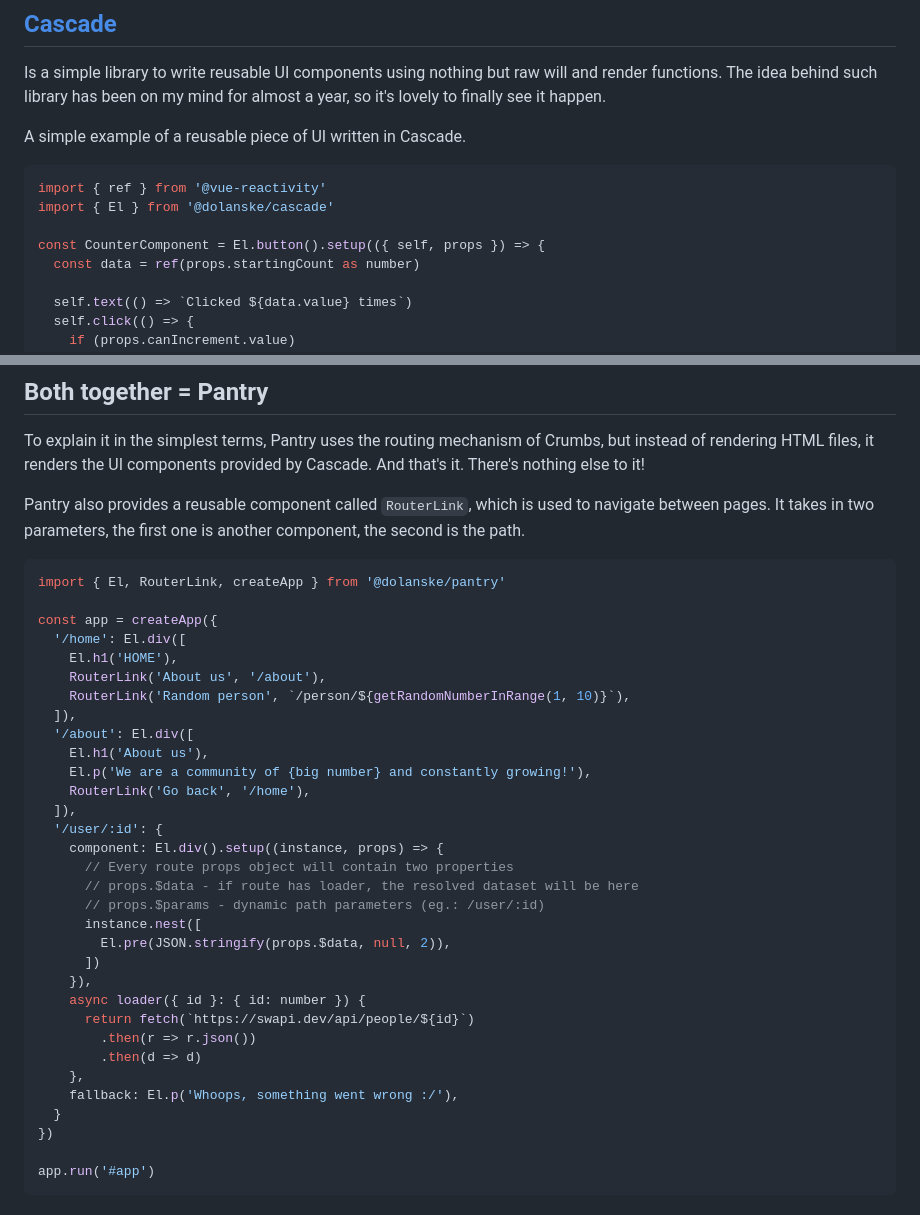
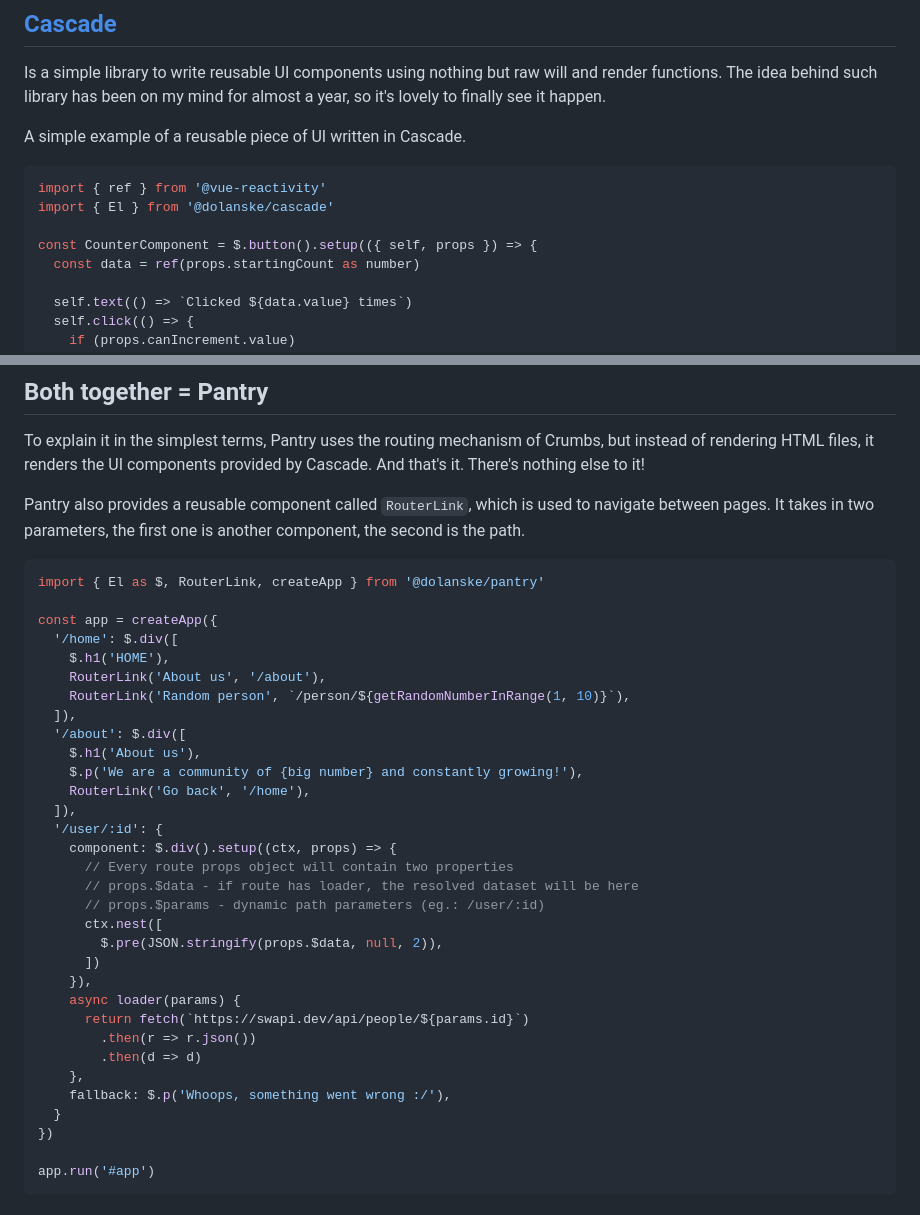
Before and after one commit to dolanske/pantry, a Markdown page: README.md, 2 parts joined by grey strips. GitHub-like rendering.

````diff
--- a/README.md
+++ b/README.md
@@ -12,7 +12,7 @@ A simple example of a reusable piece of UI written in Cascade.
 import { ref } from '@vue-reactivity'
 import { El } from '@dolanske/cascade'
 
-const CounterComponent = El.button().setup(({ self, props }) => {
+const CounterComponent = $.button().setup(({ self, props }) => {
   const data = ref(props.startingCount as number)
 
   self.text(() => `Clicked ${data.value} times`)
@@ -60,34 +60,34 @@ To explain it in the simplest terms, Pantry uses the routing mechanism of Crumbs
 
 Pantry also provides a reusable component called `RouterLink`, which is used to navigate between pages. It takes in two parameters, the first one is another component, the second is the path.
 ```ts
-import { El, RouterLink, createApp } from '@dolanske/pantry'
+import { El as $, RouterLink, createApp } from '@dolanske/pantry'
 
 const app = createApp({
-  '/home': El.div([
-    El.h1('HOME'),
+  '/home': $.div([
+    $.h1('HOME'),
     RouterLink('About us', '/about'),
     RouterLink('Random person', `/person/${getRandomNumberInRange(1, 10)}`),
   ]),
-  '/about': El.div([
-    El.h1('About us'),
-    El.p('We are a community of {big number} and constantly growing!'),
+  '/about': $.div([
+    $.h1('About us'),
+    $.p('We are a community of {big number} and constantly growing!'),
     RouterLink('Go back', '/home'),
   ]),
   '/user/:id': {
-    component: El.div().setup((instance, props) => {
+    component: $.div().setup((ctx, props) => {
       // Every route props object will contain two properties
       // props.$data - if route has loader, the resolved dataset will be here
       // props.$params - dynamic path parameters (eg.: /user/:id)
-      instance.nest([
-        El.pre(JSON.stringify(props.$data, null, 2)),
+      ctx.nest([
+        $.pre(JSON.stringify(props.$data, null, 2)),
       ])
     }),
-    async loader({ id }: { id: number }) {
-      return fetch(`https://swapi.dev/api/people/${id}`)
+    async loader(params) {
+      return fetch(`https://swapi.dev/api/people/${params.id}`)
         .then(r => r.json())
         .then(d => d)
     },
-    fallback: El.p('Whoops, something went wrong :/'),
+    fallback: $.p('Whoops, something went wrong :/'),
   }
 })
 
````
